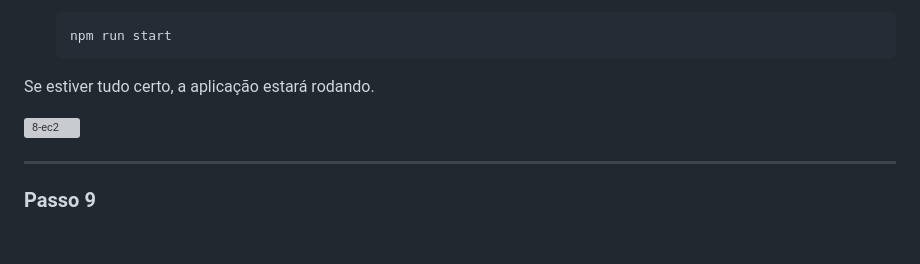
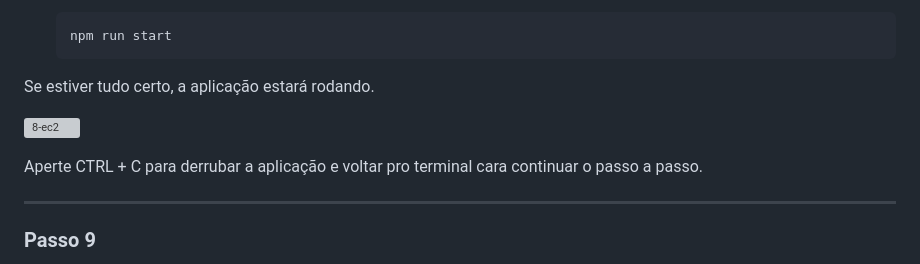
Before and after one commit to will-developer/ANOUT_OUT24_D03_AWS, a Markdown page: deploy.md, the part around the change. GitHub-like rendering; blank space fills up the shorter version; grey boxes are pictures that could not be loaded.

```diff
--- a/deploy.md
+++ b/deploy.md
@@ -151,6 +151,8 @@ Se estiver tudo certo, a aplicação estará rodando.
 
 ![8-ec2](https://github.com/user-attachments/assets/068cfa69-5bbb-4f60-a2ad-2b468b2bb8d2)
 
+Aperte CTRL + C para derrubar a aplicação e voltar pro terminal cara continuar o passo a passo.
+
 ---
 
 ### **Passo 9**
```
